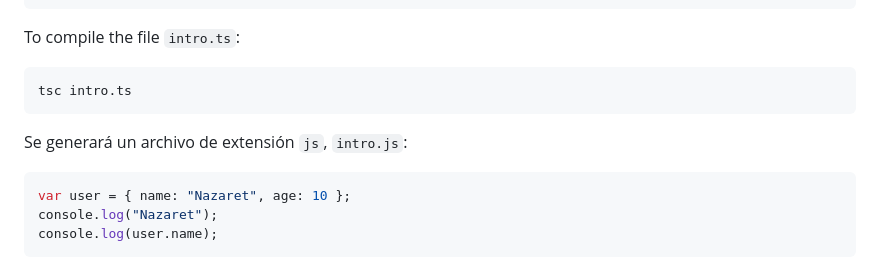
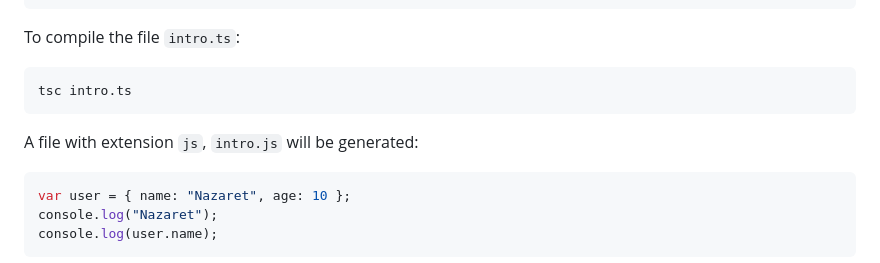
Before and after one commit to duquediazn/typescript, a Markdown page: README.md, the part around one of its changes. GitHub-like rendering.

Commit message:
Fix wording and formatting in README.md

````diff
--- a/README.md
+++ b/README.md
@@ -80,7 +80,7 @@ To compile the file `intro.ts`:
 tsc intro.ts
 ```
 
-Se generará un archivo de extensión `js`, `intro.js`:
+A file with extension `js`, `intro.js` will be generated:
 ```js
 var user = { name: "Nazaret", age: 10 };
 console.log("Nazaret");
````
Also changed, not shown: other parts of README.md (+1 -1 lines).
